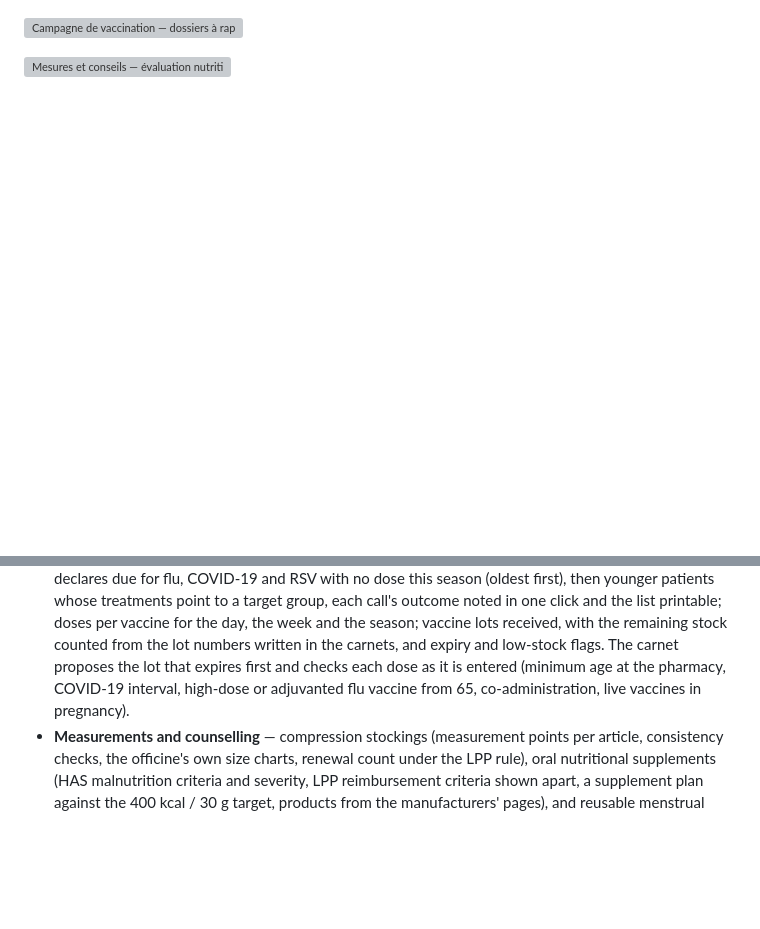
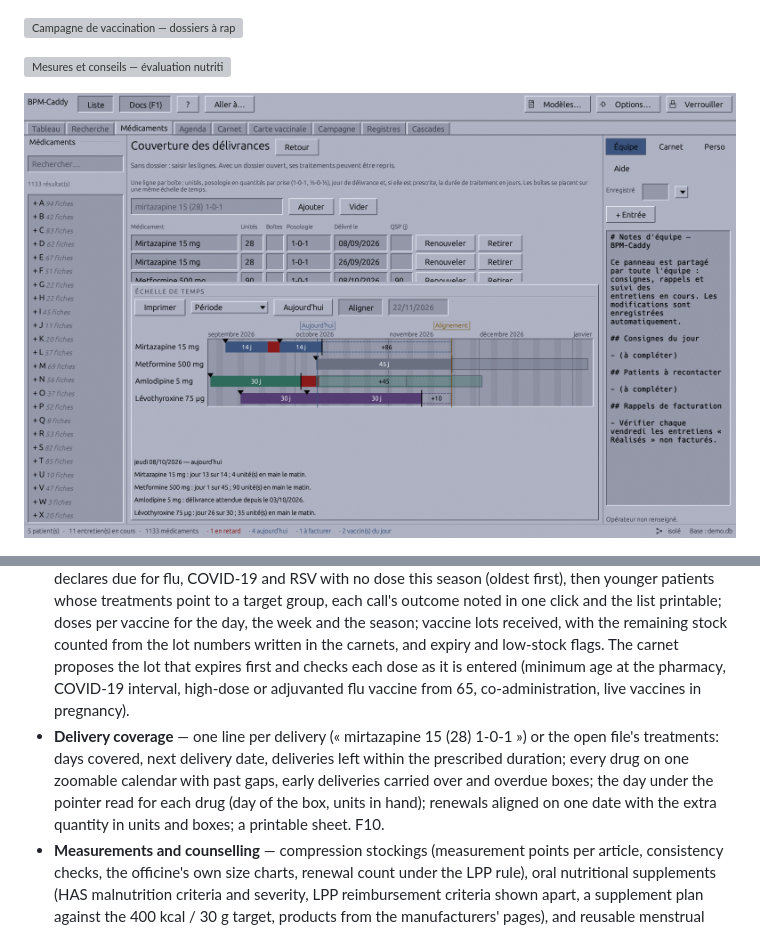
Before and after one commit to youssefsahli/bpm-caddy, a Markdown page: README.md, 2 parts joined by grey strips. Drawn GitHub-style; pictures changed too: docs/screenshot_couverture.png (added); blank space fills up the shorter version; grey boxes are pictures that could not be loaded.

Commit message:
README : couverture des délivrances, capture et description
Co-Authored-By: Claude Opus 5.5 <noreply@anthropic.com>

```diff
--- a/README.md
+++ b/README.md
@@ -46,6 +46,8 @@ BPM-Caddy is a desktop application that streamlines pharmaceutical consultations
 
 ![Mesures et conseils — évaluation nutritionnelle (HAS), plan de compléments nutritionnels oraux](docs/screenshot_conseil.png)
 
+![Couverture des délivrances — boîtes sur une échelle de temps, jours sans traitement, alignement des renouvellements](docs/screenshot_couverture.png)
+
 ![Carte vaccinale — groupes de pays, fièvre jaune, paludisme](docs/screenshot_map.png)
 
 ![Tableau de bord, palette « Nuit »](docs/screenshot_nuit.png)
@@ -93,6 +95,7 @@ BPM-Caddy is a desktop application that streamlines pharmaceutical consultations
 - **Counter protocols** — decision trees (oui/non branches, conduites) walked step by step and printable: shortages, oubli de pilule, piqûre de tique, brûlure, douleur thoracique, chute du sujet âgé, ordonnance de sortie d'hôpital, bilan biologique, erreur de délivrance, sevrage tabagique. Edited protocols are never replaced by updates.
 - **Codex of preparations** — the officine's magistral and officinal formulas, eighty to start with, including paediatric oral suspensions: formula, mode opératoire, conservation, sources. Quantities scale to the batch; the fiche de fabrication prints with lot, operator and control columns. Calculators for titre, dilution and capsule batches.
 - **Vaccination campaign** — a « Campagne » tab for the winter season: the files the calendrier vaccinal declares due for flu, COVID-19 and RSV with no dose this season (oldest first), then younger patients whose treatments point to a target group, each call's outcome noted in one click and the list printable; doses per vaccine for the day, the week and the season; vaccine lots received, with the remaining stock counted from the lot numbers written in the carnets, and expiry and low-stock flags. The carnet proposes the lot that expires first and checks each dose as it is entered (minimum age at the pharmacy, COVID-19 interval, high-dose or adjuvanted flu vaccine from 65, co-administration, live vaccines in pregnancy).
+- **Delivery coverage** — one line per delivery (« mirtazapine 15 (28) 1-0-1 ») or the open file's treatments: days covered, next delivery date, deliveries left within the prescribed duration; every drug on one zoomable calendar with past gaps, early deliveries carried over and overdue boxes; the day under the pointer read for each drug (day of the box, units in hand); renewals aligned on one date with the extra quantity in units and boxes; a printable sheet. F10.
 - **Measurements and counselling** — compression stockings (measurement points per article, consistency checks, the officine's own size charts, renewal count under the LPP rule), oral nutritional supplements (HAS malnutrition criteria and severity, LPP reimbursement criteria shown apart, a supplement plan against the 400 kcal / 30 g target, products from the manufacturers' pages), and reusable menstrual protection reimbursed since October 2026 (eligibility, the twelve-month period, manufacturers' individual codes). Each page prints a patient sheet whose advice the officine can rewrite.
 - **Medical devices** — fiches by family (dressings, fixation, compression, stomie, sondage and incontinence, injection, respiratory, rental equipment): indications, sizes, application, renewal, LPP conditions, common errors. The LPP field states the rule, never the price.
 - **Stupéfiants register** — A catalogue of 158 presentations of the French market ships with the app, each with dosage, counting unit, maximum prescription length and family rule; the officine follows only what it stocks (all 158 followed would be 158 zero balances). The balance is set by inventory. Numbers are sequential per year and never reissued. The register is insert-only (R. 5132-36): a correction is an `ANNULATION` line with a mandatory reason, the cancelled line stays struck through on screen and on paper. Patients appear as file numbers, never names. Stored in its own encrypted file.
```
Also changed, not shown: 1 other file.
